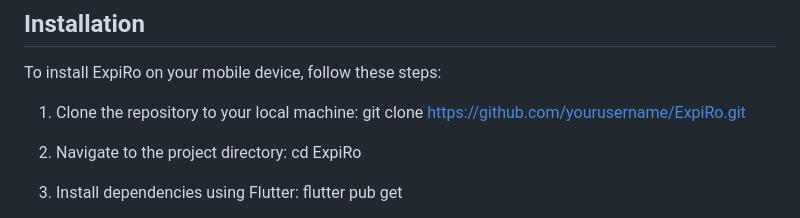
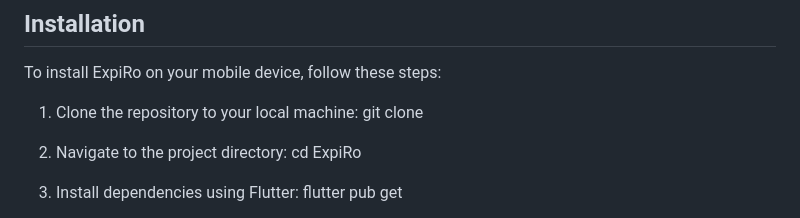
Before and after one commit to Quinxie51/ExpiRo-App, a Markdown page: README.md, the part around one of its changes. GitHub-like rendering.

```diff
--- a/README.md
+++ b/README.md
@@ -47,7 +48,7 @@ We would like to acknowledge and thank the following team members for their cont
 
 To install ExpiRo on your mobile device, follow these steps:
 
-1. Clone the repository to your local machine: git clone https://github.com/yourusername/ExpiRo.git
+1. Clone the repository to your local machine: git clone
 
 2. Navigate to the project directory: cd ExpiRo
 
```
Also changed, not shown: other parts of README.md (+1 -0 lines).
